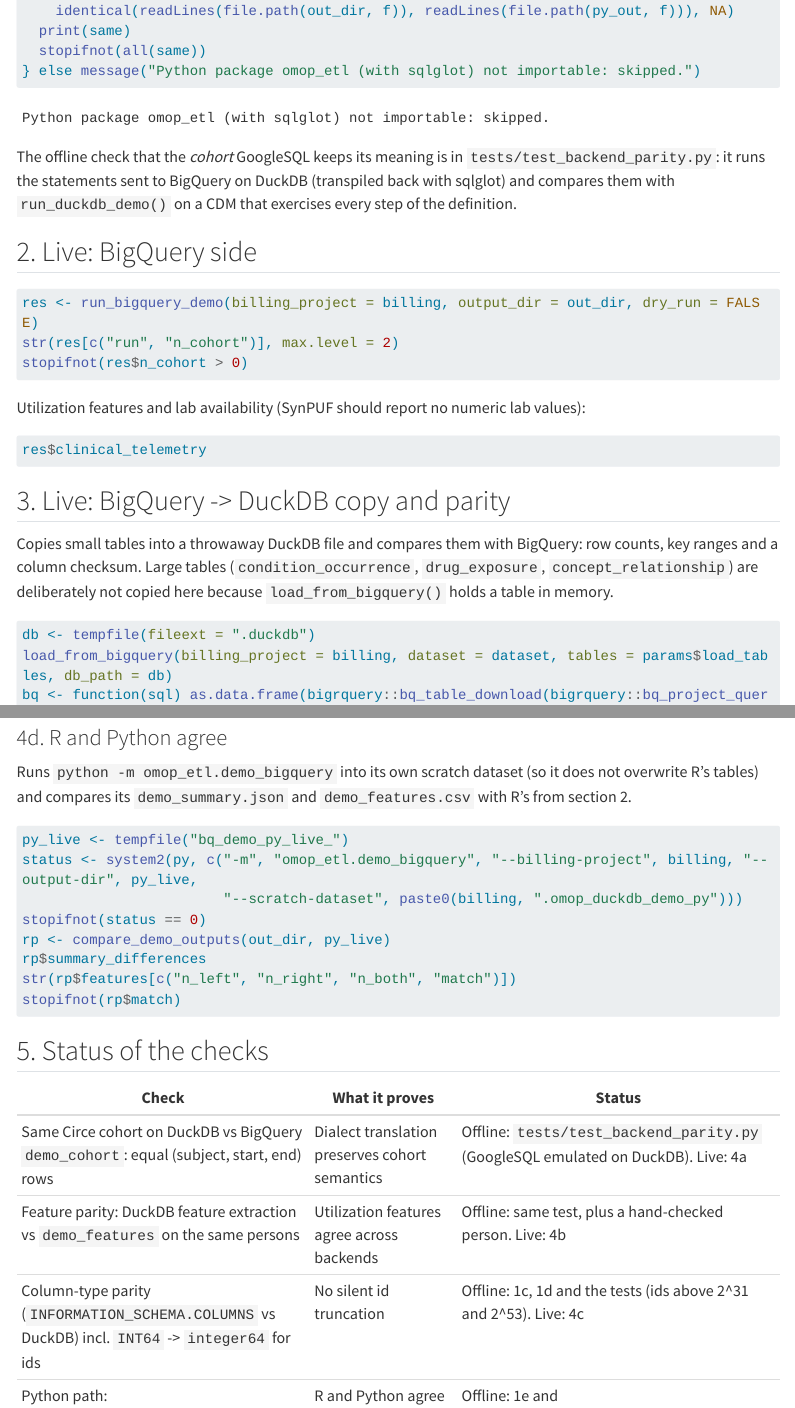
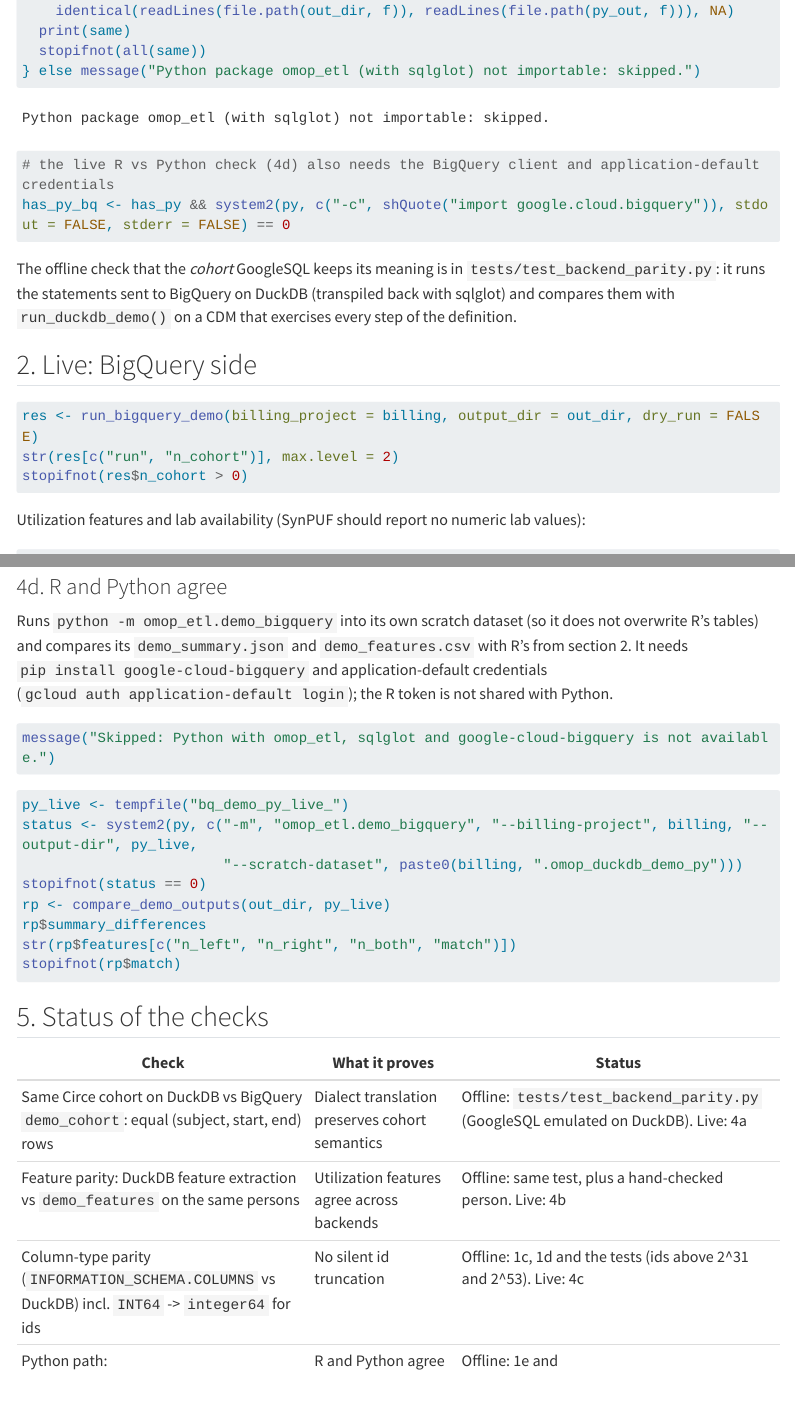
Before and after one commit to jkylearmstrong/omop-duck-db, a Quarto document (inst/examples/bigquery_duckdb_roundtrip.qmd): the page in a window 1100 px wide, from 3510 px down, and a second part further down, joined at a grey line. Rendered offline with R 4.5, knitr and Pandoc in place of Quarto, with nearby package versions; some code elsewhere in the file could not run offline; menus at the side of the page are left out; long lines of code are wrapped; common packages that the code uses without loading them are loaded.

Commit message:
Skip the live R vs Python check when the BigQuery Python client is missing
Co-Authored-By: Claude Opus 5.5 <noreply@anthropic.com>
Claude-Session: https://claude.ai/code/session_01BhnzuRoHeVqiZNTFt8FyL6

````diff
--- a/inst/examples/bigquery_duckdb_roundtrip.qmd
+++ b/inst/examples/bigquery_duckdb_roundtrip.qmd
@@ -127,6 +127,8 @@
   print(same)
   stopifnot(all(same))
 } else message("Python package omop_etl (with sqlglot) not importable: skipped.")
+# the live R vs Python check (4d) also needs the BigQuery client and application-default credentials
+has_py_bq <- has_py && system2(py, c("-c", shQuote("import google.cloud.bigquery")), stdout = FALSE, stderr = FALSE) == 0
 ```
 
 The offline check that the *cohort* GoogleSQL keeps its meaning is in `tests/test_backend_parity.py`: it runs the
@@ -250,6 +252,12 @@
 ### 4d. R and Python agree
 
 Runs `python -m omop_etl.demo_bigquery` into its own scratch dataset (so it does not overwrite R's tables) and compares
-its `demo_summary.json` and `demo_features.csv` with R's from section 2.
+its `demo_summary.json` and `demo_features.csv` with R's from section 2. It needs `pip install google-cloud-bigquery`
+and application-default credentials (`gcloud auth application-default login`); the R token is not shared with Python.
+
+```{r live-python-skipped}
+#| eval: !expr live && !has_py_bq
+message("Skipped: Python with omop_etl, sqlglot and google-cloud-bigquery is not available.")
+```
 
 ```{r live-python}
````
Also changed, not shown: inst/examples/bigquery_duckdb_roundtrip.qmd (2 more changed lines).
